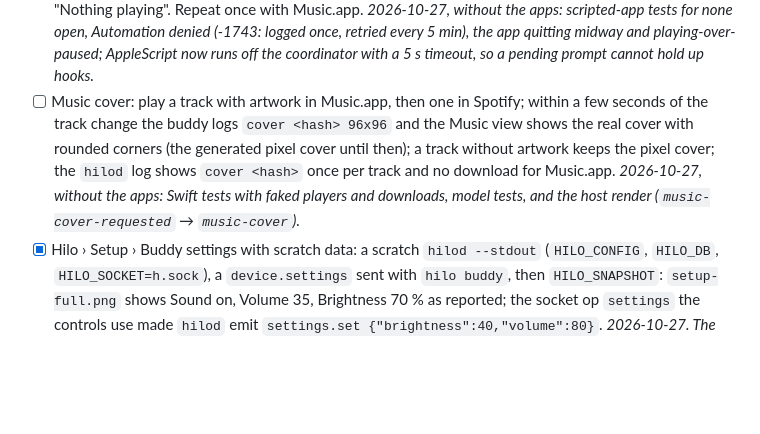
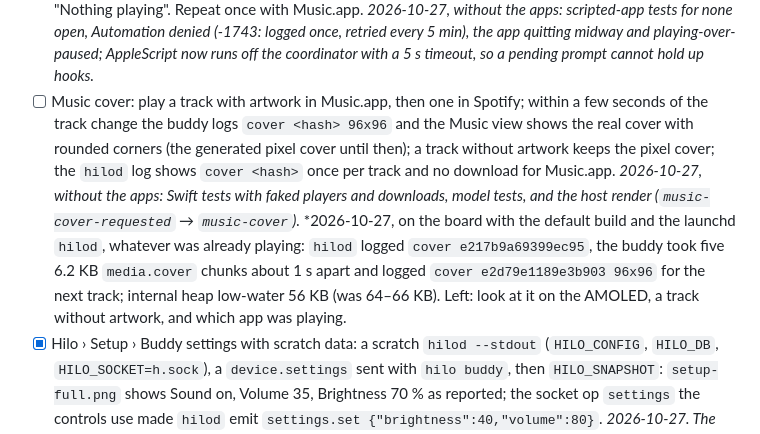
Before and after one commit to jaycorpstudios/clawd-body, a Markdown page: docs/plans/testing-strategy.md, the part around the change. Rendered like a GitHub page; blank space fills up the shorter version.

Commit message:
docs: cover verified on the board, Focus card and weekly summary proposals ready to decide
Co-Authored-By: Claude Opus 5.5 <noreply@anthropic.com>

```diff
--- a/docs/plans/testing-strategy.md
+++ b/docs/plans/testing-strategy.md
@@ -42,7 +42,7 @@ Things only the board can confirm. Run them once flashing is approved; tick them
 - [x] Pomodoro from the Mac: socket op `pomodoro` (durations, toggle, reset) reaches the buddy, which applies it and answers `device.pomodoro`. *2026-10-26: three commands, three answers in the `hilod` log.*
 - [ ] Focus view by eye: layout at 480×480, steppers and buttons land; start on the buddy and watch Hilo › Focus follow; pause in Hilo and watch the buddy; drop the link (quit `hilod`) mid-work and check it keeps counting and both agree after reconnect; with sound on, hear the cue at the phase change. *2026-10-27, without the board: rendered on the Mac (stopped with steppers, play dimmed without the clock, running and paused with the steppers hidden, break with "3 done", link down keeps counting with dim pills, back to work after a phase change alone, 90/4 limits); model tests cover the phase flip at `ends_at`, `updated_at` ties and counting through a dropped link, and `hilod` keeps the timer across its own restart. Left for the board: touch targets, the cue, and Hilo › Focus following live. Note: the buddy still falls asleep after 60 s on a running Focus view (see [open questions](open-questions.md#firmware)).*
 - [ ] Music end to end: open Spotify and play; accept macOS's "hilod wants to control Spotify" prompt (note whether it appeared at all under launchd; if not, follow the Music source fallbacks in [open questions](open-questions.md#hilo)); the buddy's Music view shows title, artist and progress within ~3 s, pause shows ▶, seeking jumps the bar; previous / play-pause / next on the buddy act on Spotify; quit Spotify and the view goes back to "Nothing playing". Repeat once with Music.app. *2026-10-27, without the apps: scripted-app tests for none open, Automation denied (-1743: logged once, retried every 5 min), the app quitting midway and playing-over-paused; AppleScript now runs off the coordinator with a 5 s timeout, so a pending prompt cannot hold up hooks.*
-- [ ] Music cover: play a track with artwork in Music.app, then one in Spotify; within a few seconds of the track change the buddy logs `cover <hash> 96x96` and the Music view shows the real cover with rounded corners (the generated pixel cover until then); a track without artwork keeps the pixel cover; the `hilod` log shows `cover <hash>` once per track and no download for Music.app. *2026-10-27, without the apps: Swift tests with faked players and downloads, model tests, and the host render (`music-cover-requested` → `music-cover`).*
+- [ ] Music cover: play a track with artwork in Music.app, then one in Spotify; within a few seconds of the track change the buddy logs `cover <hash> 96x96` and the Music view shows the real cover with rounded corners (the generated pixel cover until then); a track without artwork keeps the pixel cover; the `hilod` log shows `cover <hash>` once per track and no download for Music.app. *2026-10-27, without the apps: Swift tests with faked players and downloads, model tests, and the host render (`music-cover-requested` → `music-cover`).* *2026-10-27, on the board with the default build and the launchd `hilod`, whatever was already playing: `hilod` logged `cover e217b9a69399ec95`, the buddy took five 6.2 KB `media.cover` chunks about 1 s apart and logged `cover e2d79e1189e3b903 96x96` for the next track; internal heap low-water 56 KB (was 64–66 KB). Left: look at it on the AMOLED, a track without artwork, and which app was playing.
 - [x] Hilo › Setup › Buddy settings with scratch data: a scratch `hilod --stdout` (`HILO_CONFIG`, `HILO_DB`, `HILO_SOCKET=h.sock`), a `device.settings` sent with `hilo buddy`, then `HILO_SNAPSHOT`: `setup-full.png` shows Sound on, Volume 35, Brightness 70 % as reported; the socket op `settings` the controls use made `hilod` emit `settings.set {"brightness":40,"volume":80}`. *2026-10-27. The app used to ignore `HILO_SOCKET` (only the CLI read it), so it always talked to the real `hilod`; fixed. Snapshots draw no accent colours, so the Sound switch looks grey even when on; check by eye on the real app.*
 - [ ] Hilo.app by eye on macOS 26 (`HILO_SNAPSHOT` cannot draw glass): the top bar shows Liquid Glass; scrolling Today or Setup fades content under the bar; dragging the bar moves the window; a double click zooms (or minimizes / nothing, per Desktop & Dock); quitting and reopening keeps size and position; View › Enter Full Screen works; ⌘1…⌘7 switch sections.
 - [ ] Unplug USB: still on battery, no "Charging" toast; plug it back with the battery below full: "⚡ Charging" toast and Success sound. Let it drop to 15 %: "Low battery" alert once, Problem sound.
```
Also changed, not shown: docs/plans/open-questions.md (+3 -3 lines).
